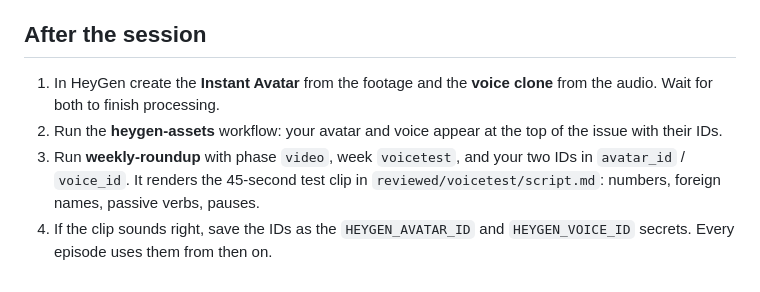
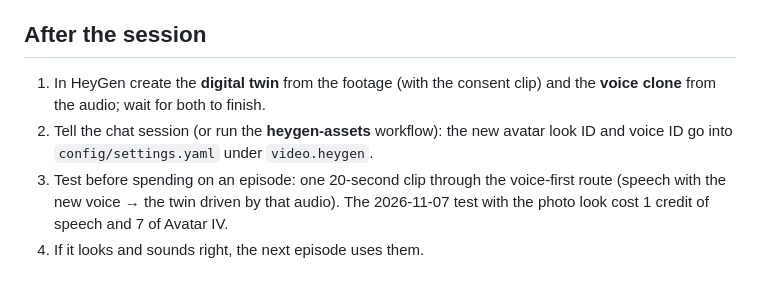
Before and after one commit to wisamk-ctrl/ai-youtube-pipeline, a Markdown page: docs/recording_script.md, the part around one of its changes. Rendered like a GitHub page.

```diff
--- a/docs/recording_script.md
+++ b/docs/recording_script.md
@@ -61,12 +72,10 @@ never appear in an episode.
 
 ## After the session
-
-1. In HeyGen create the **Instant Avatar** from the footage and the **voice clone** from the
-   audio. Wait for both to finish processing.
-2. Run the **heygen-assets** workflow: your avatar and voice appear at the top of the issue
-   with their IDs.
-3. Run **weekly-roundup** with phase `video`, week `voicetest`, and your two IDs in
-   `avatar_id` / `voice_id`. It renders the 45-second test clip in
-   `reviewed/voicetest/script.md`: numbers, foreign names, passive verbs, pauses.
-4. If the clip sounds right, save the IDs as the `HEYGEN_AVATAR_ID` and `HEYGEN_VOICE_ID`
-   secrets. Every episode uses them from then on.
+1. In HeyGen create the **digital twin** from the footage (with the consent clip) and the **voice
+   clone** from the audio; wait for both to finish.
+2. Tell the chat session (or run the **heygen-assets** workflow): the new avatar look ID and voice ID
+   go into `config/settings.yaml` under `video.heygen`.
+3. Test before spending on an episode: one 20-second clip through the voice-first route (speech with
+   the new voice → the twin driven by that audio). The 2026-11-07 test with the photo look cost 1 credit
+   of speech and 7 of Avatar IV.
+4. If it looks and sounds right, the next episode uses them.
```
Also changed, not shown: other parts of docs/recording_script.md (+49 -38 lines).
